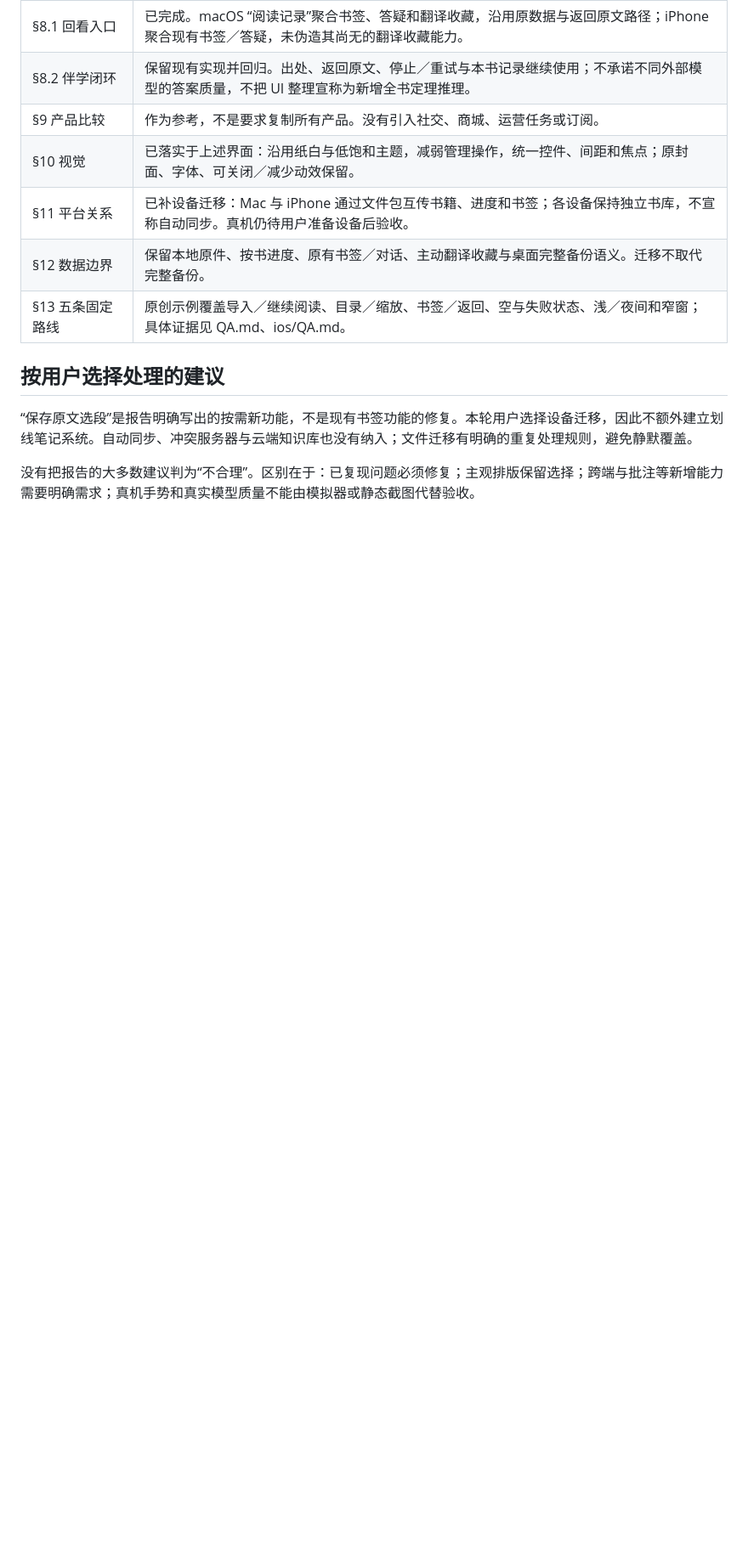
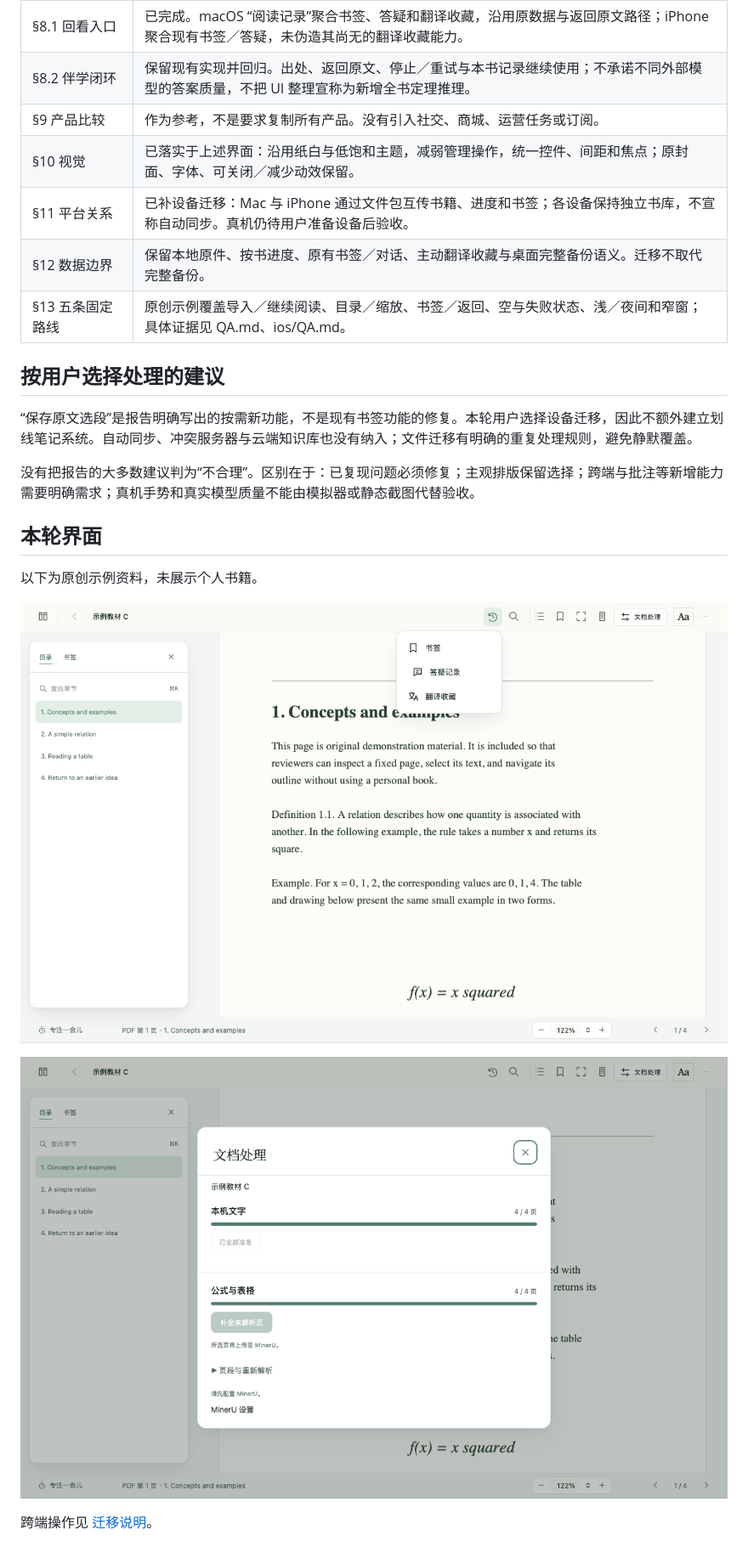
Before and after one commit to ruxin123/page-between, a Markdown page: docs/REPORT_FOLLOWUP.md, the part around the change. Shown at 85% size. GitHub-like rendering; pictures changed too: docs/screenshots/document-processing.png (added), docs/screenshots/reading-records.png (added); blank space fills up the shorter version.

```diff
--- a/docs/REPORT_FOLLOWUP.md
+++ b/docs/REPORT_FOLLOWUP.md
@@ -27,3 +27,13 @@
 “保存原文选段”是报告明确写出的按需新功能，不是现有书签功能的修复。本轮用户选择设备迁移，因此不额外建立划线笔记系统。自动同步、冲突服务器与云端知识库也没有纳入；文件迁移有明确的重复处理规则，避免静默覆盖。
 
 没有把报告的大多数建议判为“不合理”。区别在于：已复现问题必须修复；主观排版保留选择；跨端与批注等新增能力需要明确需求；真机手势和真实模型质量不能由模拟器或静态截图代替验收。
+
+## 本轮界面
+
+以下为原创示例资料，未展示个人书籍。
+
+![阅读记录](screenshots/reading-records.png)
+
+![文档处理](screenshots/document-processing.png)
+
+跨端操作见 [迁移说明](TRANSFER.md)。
```
Also changed, not shown: docs/TRANSFER.md (+6 -0 lines), docs/screenshots/device-transfer.png (added), docs/screenshots/iphone-transfer.png (added), 6 other files.
